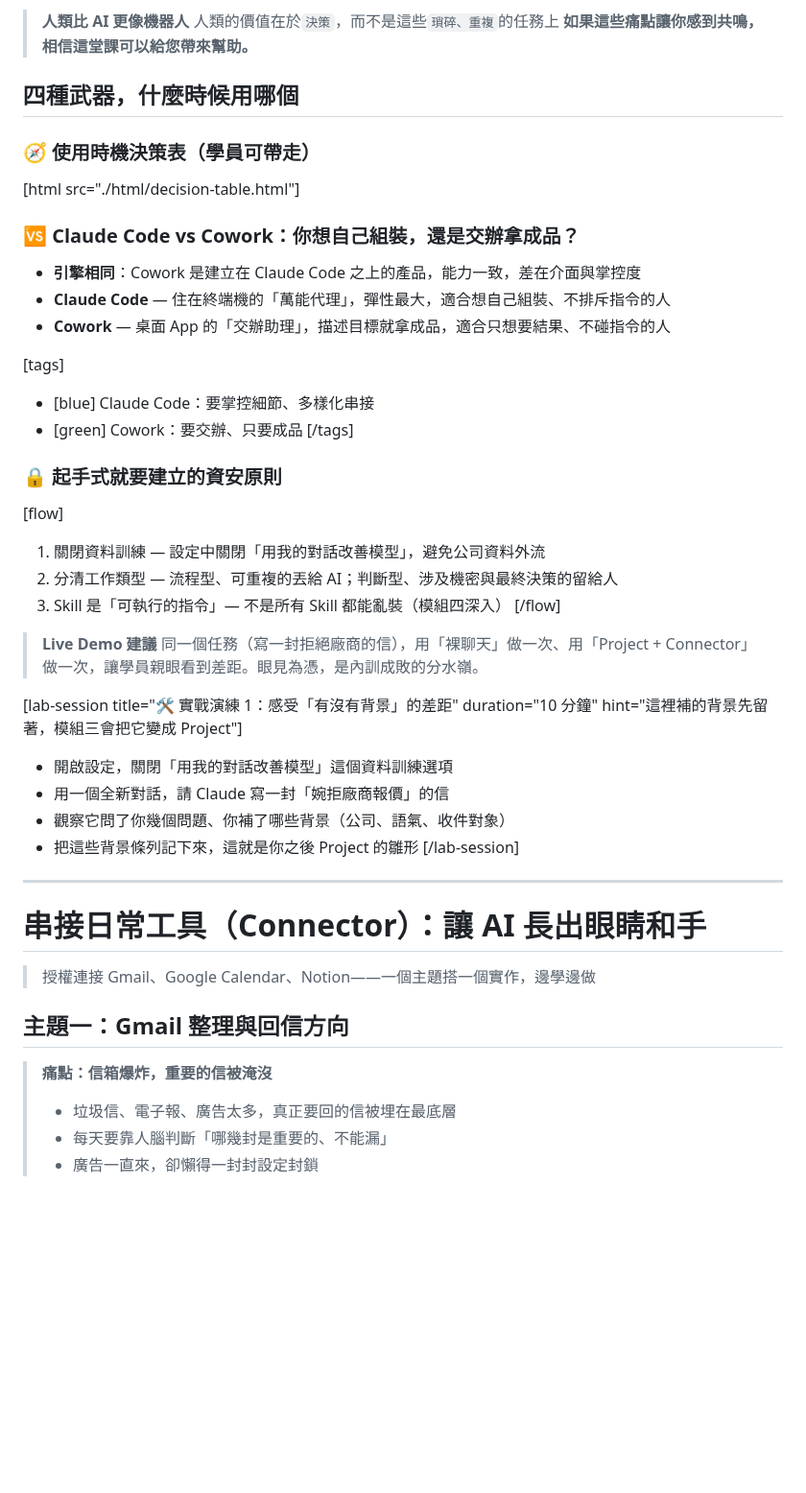
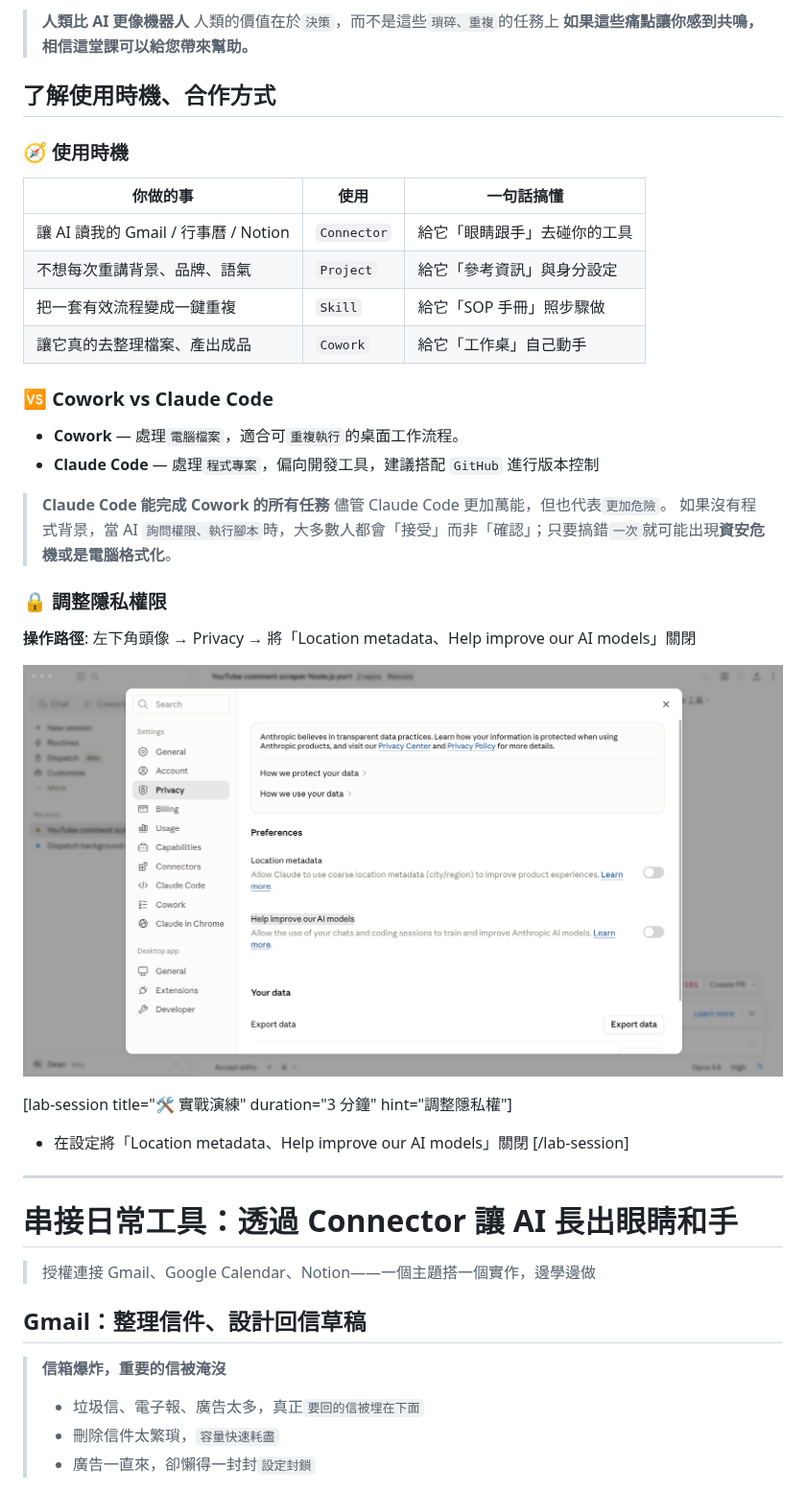
Before and after one commit to dean9703111/course, a Markdown page: eda/content.md, the part around one of its changes. Shown at 96% size. GitHub-like rendering; pictures changed too: eda/assets/claude-privacy.png (added); blank space fills up the shorter version.

```diff
--- a/eda/content.md
+++ b/eda/content.md
@@ -60,51 +60,47 @@
 > 人類的價值在於`決策`，而不是這些`瑣碎、重複`的任務上
 > **如果這些痛點讓你感到共鳴，相信這堂課可以給您帶來幫助。**
 
-## 四種武器，什麼時候用哪個
+## 了解使用時機、合作方式
 
-### 🧭 使用時機決策表（學員可帶走）
+### 🧭 使用時機
 
-[html src="./html/decision-table.html"]
+| 你做的事 | 使用 | 一句話搞懂 |
+| --- | --- | --- |
+| 讓 AI 讀我的 Gmail / 行事曆 / Notion | `Connector` | 給它「眼睛跟手」去碰你的工具 |
+| 不想每次重講背景、品牌、語氣 | `Project` | 給它「參考資訊」與身分設定 |
+| 把一套有效流程變成一鍵重複 | `Skill` | 給它「SOP 手冊」照步驟做 |
+| 讓它真的去整理檔案、產出成品 | `Cowork` | 給它「工作桌」自己動手 |
 
-### 🆚 Claude Code vs Cowork：你想自己組裝，還是交辦拿成品？
+### 🆚 Cowork vs Claude Code
 
-- **引擎相同**：Cowork 是建立在 Claude Code 之上的產品，能力一致，差在介面與掌控度
-- **Claude Code** — 住在終端機的「萬能代理」，彈性最大，適合想自己組裝、不排斥指令的人
-- **Cowork** — 桌面 App 的「交辦助理」，描述目標就拿成品，適合只想要結果、不碰指令的人
+- **Cowork** — 處理`電腦檔案`，適合可`重複執行`的桌面工作流程。
+- **Claude Code** — 處理`程式專案`，偏向開發工具，建議搭配 `GitHub` 進行版本控制
 
-[tags]
-- [blue] Claude Code：要掌控細節、多樣化串接
-- [green] Cowork：要交辦、只要成品
-[/tags]
+> **Claude Code 能完成 Cowork 的所有任務**
+> 儘管 Claude Code 更加萬能，但也代表`更加危險`。
+> 如果沒有程式背景，當 AI `詢問權限、執行腳本`時，大多數人都會「接受」而非「確認」；只要搞錯`一次`就可能出現**資安危機或是電腦格式化**。
 
-### 🔒 起手式就要建立的資安原則
+### 🔒 調整隱私權限
 
-[flow]
-1. 關閉資料訓練 — 設定中關閉「用我的對話改善模型」，避免公司資料外流
-2. 分清工作類型 — 流程型、可重複的丟給 AI；判斷型、涉及機密與最終決策的留給人
-3. Skill 是「可執行的指令」— 不是所有 Skill 都能亂裝（模組四深入）
-[/flow]
+**操作路徑**: 左下角頭像 → Privacy → 將「Location metadata、Help improve our AI models」關閉
 
-> **Live Demo 建議**
-> 同一個任務（寫一封拒絕廠商的信），用「裸聊天」做一次、用「Project + Connector」做一次，讓學員親眼看到差距。眼見為憑，是內訓成敗的分水嶺。
+![建議關閉，不讓 AI 用於模型訓練](./assets/claude-privacy.png)
 
-[lab-session title="🛠️ 實戰演練 1：感受「有沒有背景」的差距" duration="10 分鐘" hint="這裡補的背景先留著，模組三會把它變成 Project"]
-- 開啟設定，關閉「用我的對話改善模型」這個資料訓練選項
-- 用一個全新對話，請 Claude 寫一封「婉拒廠商報價」的信
-- 觀察它問了你幾個問題、你補了哪些背景（公司、語氣、收件對象）
-- 把這些背景條列記下來，這就是你之後 Project 的雛形
+
+[lab-session title="🛠️ 實戰演練" duration="3 分鐘" hint="調整隱私權"]
+- 在設定將「Location metadata、Help improve our AI models」關閉
 [/lab-session]
 
 ---
 
-# 串接日常工具（Connector）：讓 AI 長出眼睛和手
+# 串接日常工具：透過 Connector 讓 AI 長出眼睛和手
 > 授權連接 Gmail、Google Calendar、Notion——一個主題搭一個實作，邊學邊做
 
-## 主題一：Gmail 整理與回信方向
+## Gmail：整理信件、設計回信草稿
 
-> **痛點：信箱爆炸，重要的信被淹沒**
+> **信箱爆炸，重要的信被淹沒**
 >
-> - 垃圾信、電子報、廣告太多，真正要回的信被埋在最底層
-> - 每天要靠人腦判斷「哪幾封是重要的、不能漏」
-> - 廣告一直來，卻懶得一封封設定封鎖
+> - 垃圾信、電子報、廣告太多，真正`要回的信被埋在下面`
+> - 刪除信件太繁瑣，`容量快速耗盡`
+> - 廣告一直來，卻懶得一封封`設定封鎖`
 
```
Also changed, not shown: other parts of eda/content.md (+21 -15 lines), eda/assets/claude-gmail-permissions.png (added), eda/assets/claude-gmail.png (added), 5 other files.
